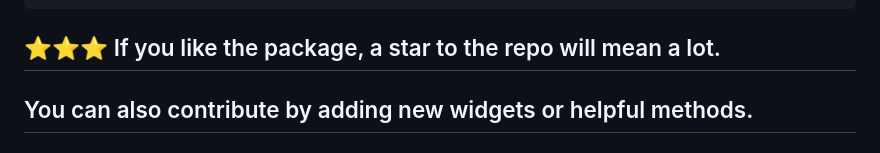
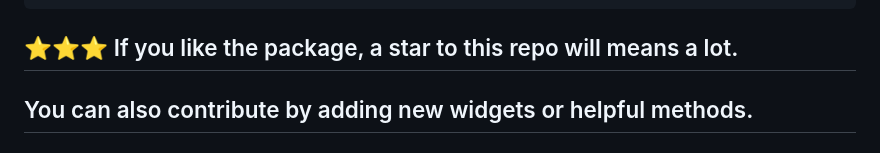
Before and after one commit to DevNimesh75/flutter_ui_toolbox, a Markdown page: README.md, the part around the change. Rendered like a GitHub page.

Commit message:
- Updated the readme File code

````diff
--- a/README.md
+++ b/README.md
@@ -824,7 +824,7 @@ Marquee(
 ),
 ```
 
-## ⭐⭐⭐ If you like the package, a star to the repo will mean a lot.
+## ⭐⭐⭐ If you like the package, a star to this repo will means a lot.
 
 ## You can also contribute by adding new widgets or helpful methods.
 
````
